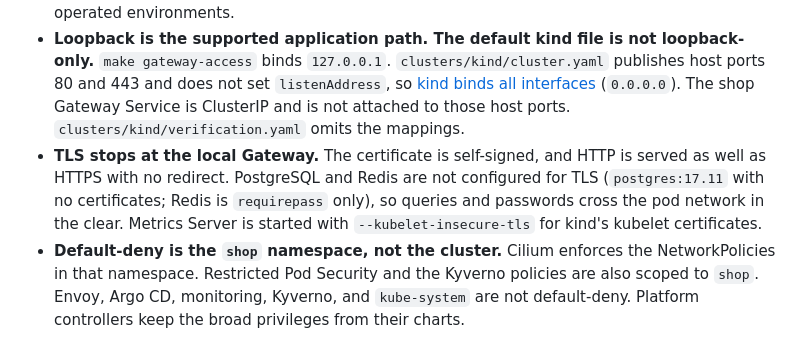
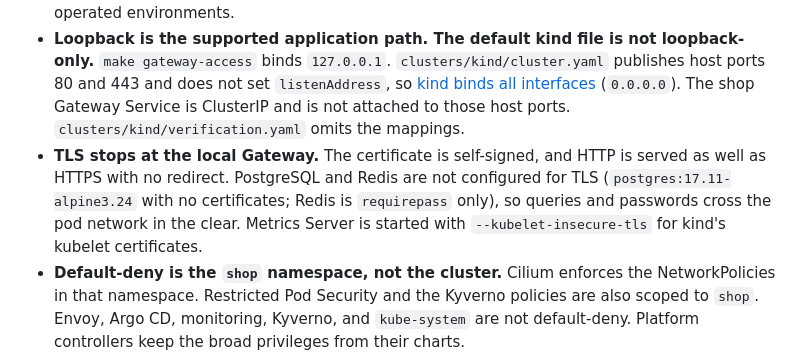
Before and after one commit to chriswayneh/kube-foundry, a Markdown page: README.md, the part around the change. Drawn GitHub-style.

Commit message:
Name the PostgreSQL image the manifests actually run. (#6)
The live limits line cited postgres:17.11. The chart, the phase-3 manifest, and the GitOps shop base all use postgres:17.11-alpine3.24.

```diff
--- a/README.md
+++ b/README.md
@@ -9,7 +9,7 @@ These match the manifests and the default install path. Feature sections below d
 - **No application authentication.** Creating and listing items and queueing jobs requires no user identity. The API process also serves `/metrics`, `/docs`, and `/openapi.json` with no credentials. The Gateway routes only `/api` to that process; anything allowed to open TCP port 8000 can call the rest.
 - **Not highly available.** PostgreSQL, Redis, and the worker are single replicas. Backups are manual logical database dumps, not scheduled off-cluster protection or Redis queue recovery. There is no paging. Staging and prod overlays are configuration examples, not separate operated environments.
 - **Loopback is the supported application path. The default kind file is not loopback-only.** `make gateway-access` binds `127.0.0.1`. `clusters/kind/cluster.yaml` publishes host ports 80 and 443 and does not set `listenAddress`, so [kind binds all interfaces](https://kind.sigs.k8s.io/docs/user/configuration/) (`0.0.0.0`). The shop Gateway Service is ClusterIP and is not attached to those host ports. `clusters/kind/verification.yaml` omits the mappings.
-- **TLS stops at the local Gateway.** The certificate is self-signed, and HTTP is served as well as HTTPS with no redirect. PostgreSQL and Redis are not configured for TLS (`postgres:17.11` with no certificates; Redis is `requirepass` only), so queries and passwords cross the pod network in the clear. Metrics Server is started with `--kubelet-insecure-tls` for kind's kubelet certificates.
+- **TLS stops at the local Gateway.** The certificate is self-signed, and HTTP is served as well as HTTPS with no redirect. PostgreSQL and Redis are not configured for TLS (`postgres:17.11-alpine3.24` with no certificates; Redis is `requirepass` only), so queries and passwords cross the pod network in the clear. Metrics Server is started with `--kubelet-insecure-tls` for kind's kubelet certificates.
 - **Default-deny is the `shop` namespace, not the cluster.** Cilium enforces the NetworkPolicies in that namespace. Restricted Pod Security and the Kyverno policies are also scoped to `shop`. Envoy, Argo CD, monitoring, Kyverno, and `kube-system` are not default-deny. Platform controllers keep the broad privileges from their charts.
 - **Acceptance records are operator exercises, not an independent review.** The v1.0 and v1.1 notes describe checks run on a local kind cluster. This repository does not claim a third-party security review, penetration test, or certification.
 
```
